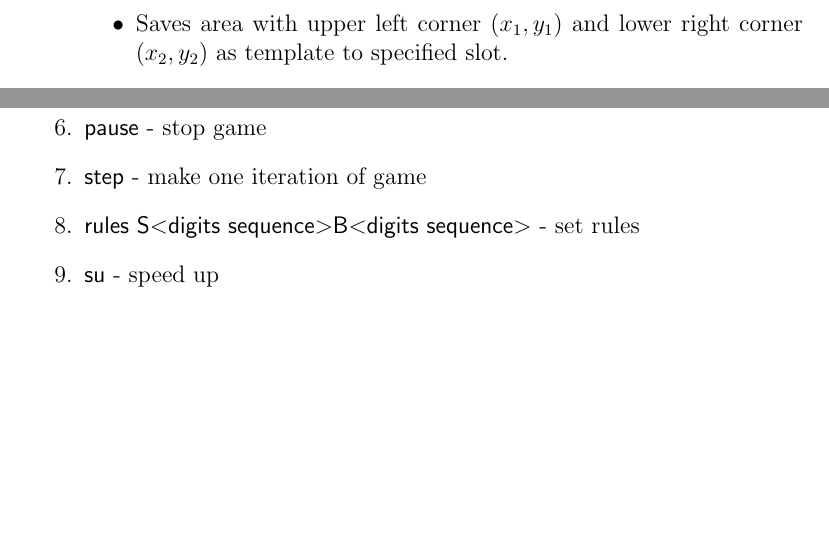
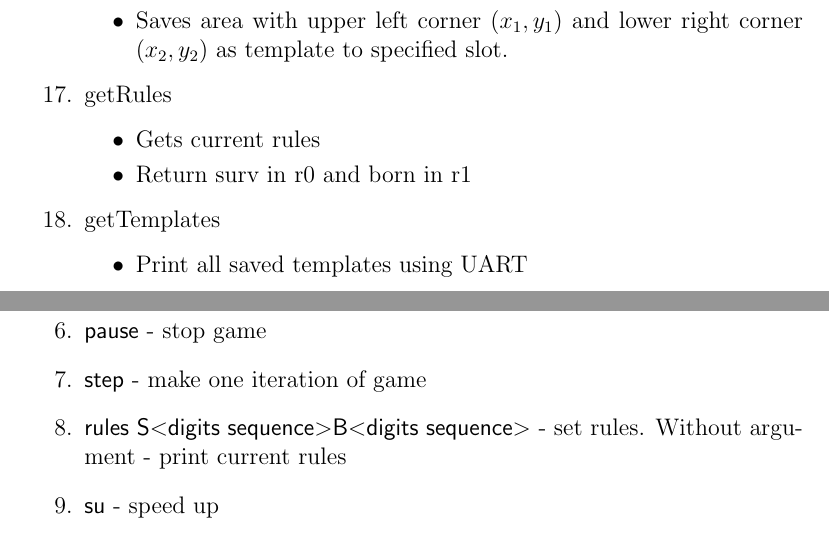
Before and after one commit to Proletcultist/The-Game-of-Life, a LaTeX document (docs/explanatoryNote.tex, which reads docs/softwareDesc.tex): two parts of pages 17 and 20 of 22, joined at a grey line, cut so that both start at the same text, the shorter picture padded with empty space. Compiled offline with pdfLaTeX.

Commit message:
Add getTemplates

```diff
--- a/docs/softwareDesc.tex
+++ b/docs/softwareDesc.tex
@@ -141,6 +141,15 @@ Matrix driver is a library, which implements functions, allowing abstraction fro
 			\item Arguments: \textbf{r0} - slot number, \textbf{r1} - $x_{1}$, \textbf{r2} - $y_{1}$, \textbf{r3} - $x_{2}$, \textbf{r4} - $y_{2}$.
 			\item Saves area with upper left corner $(x_{1}, y_{1})$ and lower right corner $(x_{2}, y_{2})$ as template to specified slot.
 		\end{itemize}
+	\item getRules
+		\begin{itemize}
+			\item Gets current rules
+			\item Return surv in r0 and born in r1
+		\end{itemize}
+	\item getTemplates
+		\begin{itemize}
+			\item Print all saved templates using UART
+		\end{itemize}
 \end{enumerate}
 
 \subsection*{Matrix templates}
@@ -252,7 +261,7 @@ Functions:
 	\item \textsf{play} - run game
 	\item \textsf{pause} - stop game
 	\item \textsf{step} - make one iteration of game
-	\item \textsf{rules S$<$digits sequence$>$B$<$digits sequence$>$} - set rules
+	\item \textsf{rules S$<$digits sequence$>$B$<$digits sequence$>$} - set rules. Without argument - print current rules
 	\item \textsf{su} - speed up
 	\item \textsf{sd} - speed down
 	\item \textsf{ss $n$} - set speed to value $n$
```
Also changed, not shown: docs/softwareDesc.tex (5 more changed lines), 6 other files.
